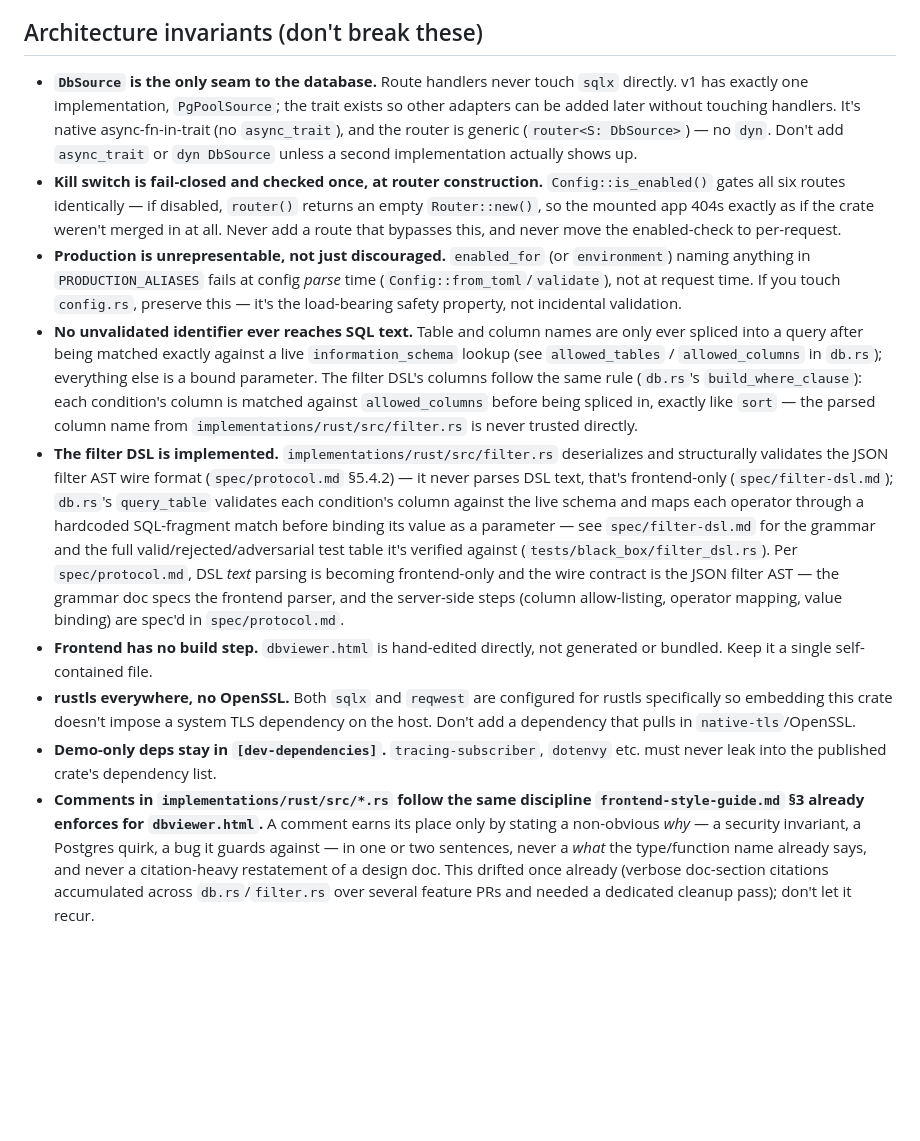
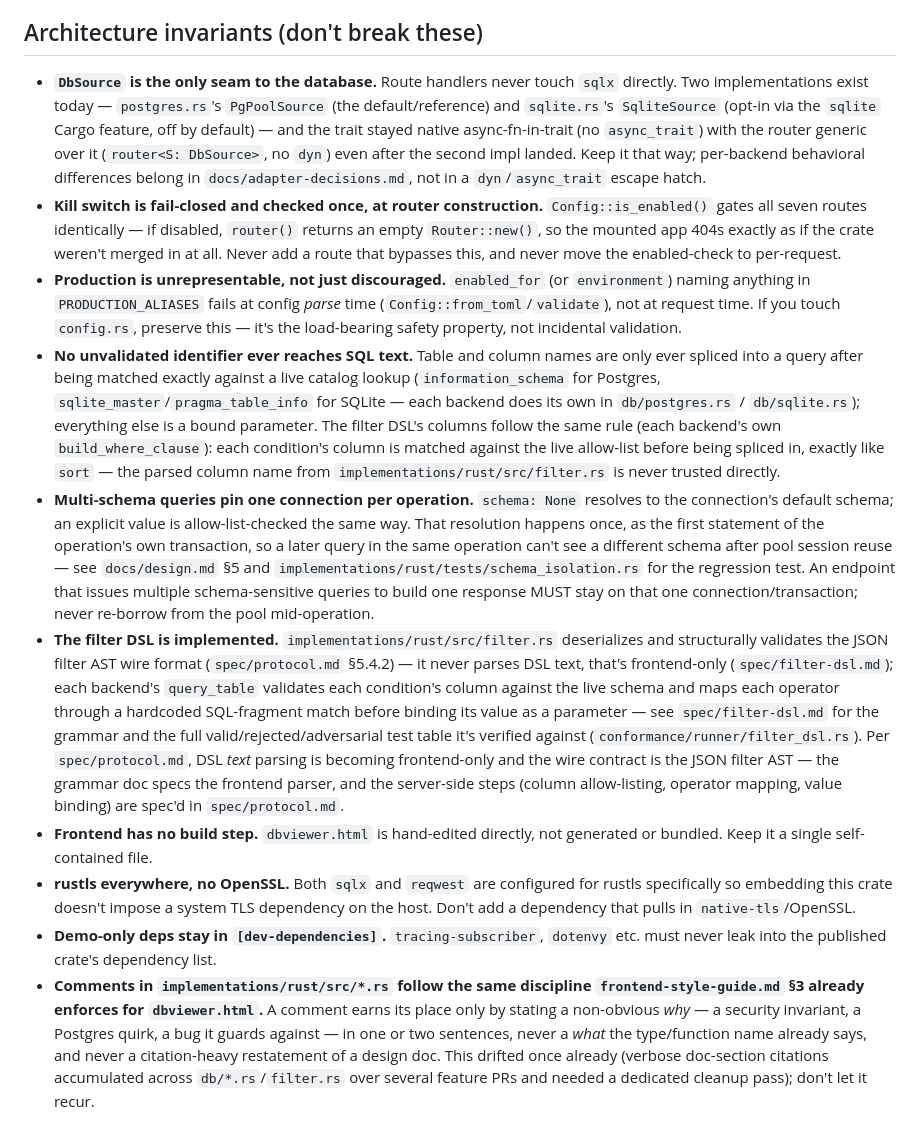
Before and after one commit to mt-empty/ashurbanipal, a Markdown page: CLAUDE.md, the part around one of its changes. Drawn GitHub-style; blank space fills up the shorter version.

```diff
--- a/CLAUDE.md
+++ b/CLAUDE.md
@@ -140,13 +155,15 @@ RNG seed, so regenerating without source edits produces an identical file.
 ## Architecture invariants (don't break these)
 
 - **`DbSource` is the only seam to the database.** Route handlers never touch
-  `sqlx` directly. v1 has exactly one implementation, `PgPoolSource`; the
-  trait exists so other adapters can be added later without touching
-  handlers. It's native async-fn-in-trait (no `async_trait`), and the router
-  is generic (`router<S: DbSource>`) — no `dyn`. Don't add `async_trait` or
-  `dyn DbSource` unless a second implementation actually shows up.
+  `sqlx` directly. Two implementations exist today — `postgres.rs`'s
+  `PgPoolSource` (the default/reference) and `sqlite.rs`'s `SqliteSource`
+  (opt-in via the `sqlite` Cargo feature, off by default) — and the trait
+  stayed native async-fn-in-trait (no `async_trait`) with the router generic
+  over it (`router<S: DbSource>`, no `dyn`) even after the second impl
+  landed. Keep it that way; per-backend behavioral differences belong in
+  `docs/adapter-decisions.md`, not in a `dyn`/`async_trait` escape hatch.
 - **Kill switch is fail-closed and checked once, at router construction.**
-  `Config::is_enabled()` gates all six routes identically — if disabled,
+  `Config::is_enabled()` gates all seven routes identically — if disabled,
   `router()` returns an empty `Router::new()`, so the mounted app 404s
   exactly as if the crate weren't merged in at all. Never add a route that
   bypasses this, and never move the enabled-check to per-request.
@@ -157,20 +174,31 @@ RNG seed, so regenerating without source edits produces an identical file.
   property, not incidental validation.
 - **No unvalidated identifier ever reaches SQL text.** Table and column
   names are only ever spliced into a query after being matched exactly
-  against a live `information_schema` lookup (see `allowed_tables` /
-  `allowed_columns` in `db.rs`); everything else is a bound parameter. The
-  filter DSL's columns follow the same rule (`db.rs`'s `build_where_clause`):
-  each condition's column is matched against `allowed_columns` before being
-  spliced in, exactly like `sort` — the parsed column name from
-  `implementations/rust/src/filter.rs` is never trusted directly.
+  against a live catalog lookup (`information_schema` for Postgres,
+  `sqlite_master`/`pragma_table_info` for SQLite — each backend does its own
+  in `db/postgres.rs` / `db/sqlite.rs`); everything else is a bound
+  parameter. The filter DSL's columns follow the same rule (each backend's
+  own `build_where_clause`): each condition's column is matched against the
+  live allow-list before being spliced in, exactly like `sort` — the parsed
+  column name from `implementations/rust/src/filter.rs` is never trusted
+  directly.
+- **Multi-schema queries pin one connection per operation.** `schema: None`
+  resolves to the connection's default schema; an explicit value is
+  allow-list-checked the same way. That resolution happens once, as the
+  first statement of the operation's own transaction, so a later query in
+  the same operation can't see a different schema after pool session reuse
+  — see `docs/design.md` §5 and `implementations/rust/tests/schema_isolation.rs`
+  for the regression test. An endpoint that issues multiple schema-sensitive
+  queries to build one response MUST stay on that one connection/transaction;
+  never re-borrow from the pool mid-operation.
 - **The filter DSL is implemented.** `implementations/rust/src/filter.rs` deserializes and
   structurally validates the JSON filter AST wire format (`spec/protocol.md` §5.4.2) — it never
   parses DSL text, that's frontend-only (`spec/filter-dsl.md`);
-  `db.rs`'s `query_table` validates each condition's column against the live
+  each backend's `query_table` validates each condition's column against the live
   schema and maps each operator through a hardcoded SQL-fragment match
   before binding its value as a parameter — see `spec/filter-dsl.md` for the
   grammar and the full valid/rejected/adversarial test table it's verified
-  against (`tests/black_box/filter_dsl.rs`). Per `spec/protocol.md`, DSL
+  against (`conformance/runner/filter_dsl.rs`). Per `spec/protocol.md`, DSL
   *text* parsing is becoming frontend-only and the wire contract is the
   JSON filter AST — the grammar doc specs the frontend parser, and the
   server-side steps (column allow-listing, operator mapping, value
@@ -189,5 +217,5 @@ RNG seed, so regenerating without source edits produces an identical file.
   bug it guards against — in one or two sentences, never a *what* the
   type/function name already says, and never a citation-heavy restatement
   of a design doc. This drifted once already (verbose doc-section citations
-  accumulated across `db.rs`/`filter.rs` over several feature PRs and needed
+  accumulated across `db/*.rs`/`filter.rs` over several feature PRs and needed
   a dedicated cleanup pass); don't let it recur.
```
Also changed, not shown: other parts of CLAUDE.md (+26 -11 lines).
